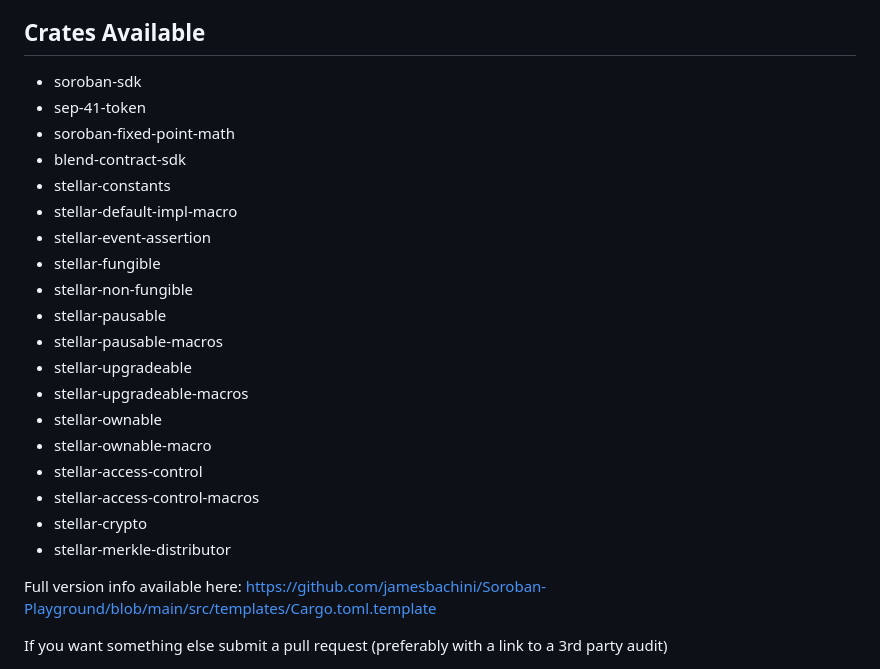
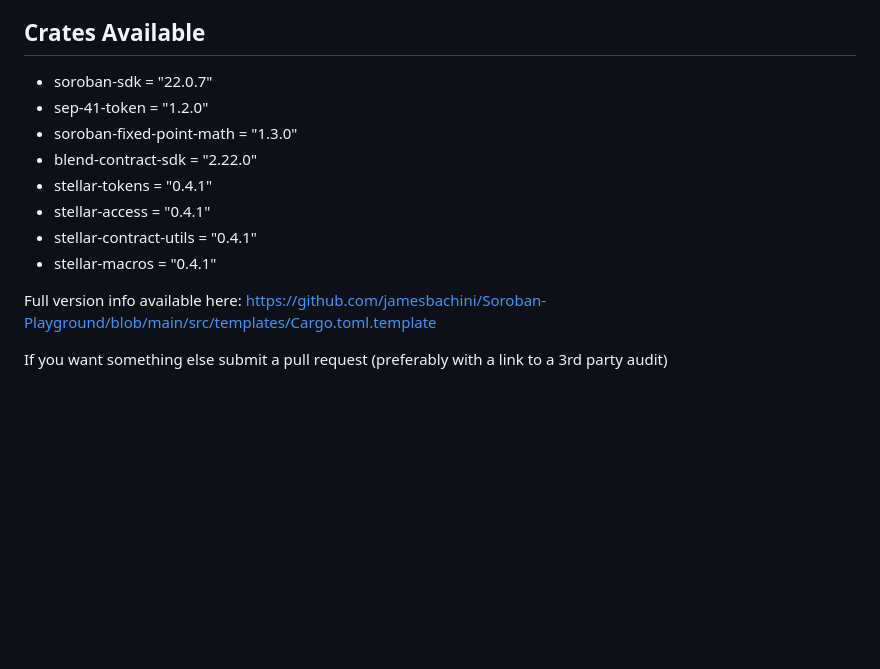
Before and after one commit to jamesbachini/Soroban-Playground, a Markdown page: README.md, the part around the change. Rendered like a GitHub page; blank space fills up the shorter version.

Commit message:
update oz libraries 0.4.1

```diff
--- a/README.md
+++ b/README.md
@@ -14,25 +14,14 @@ It's simple but capable with the ability to create soroban contracts, all the op
 
 ## Crates Available
 
-- soroban-sdk
-- sep-41-token
-- soroban-fixed-point-math
-- blend-contract-sdk
-- stellar-constants
-- stellar-default-impl-macro
-- stellar-event-assertion
-- stellar-fungible
-- stellar-non-fungible
-- stellar-pausable
-- stellar-pausable-macros
-- stellar-upgradeable
-- stellar-upgradeable-macros
-- stellar-ownable
-- stellar-ownable-macro
-- stellar-access-control
-- stellar-access-control-macros
-- stellar-crypto
-- stellar-merkle-distributor
+- soroban-sdk = "22.0.7"
+- sep-41-token = "1.2.0"
+- soroban-fixed-point-math = "1.3.0"
+- blend-contract-sdk = "2.22.0"
+- stellar-tokens = "0.4.1"
+- stellar-access = "0.4.1"
+- stellar-contract-utils = "0.4.1"
+- stellar-macros = "0.4.1"
 
 
 Full version info available here: https://github.com/jamesbachini/Soroban-Playground/blob/main/src/templates/Cargo.toml.template
```
